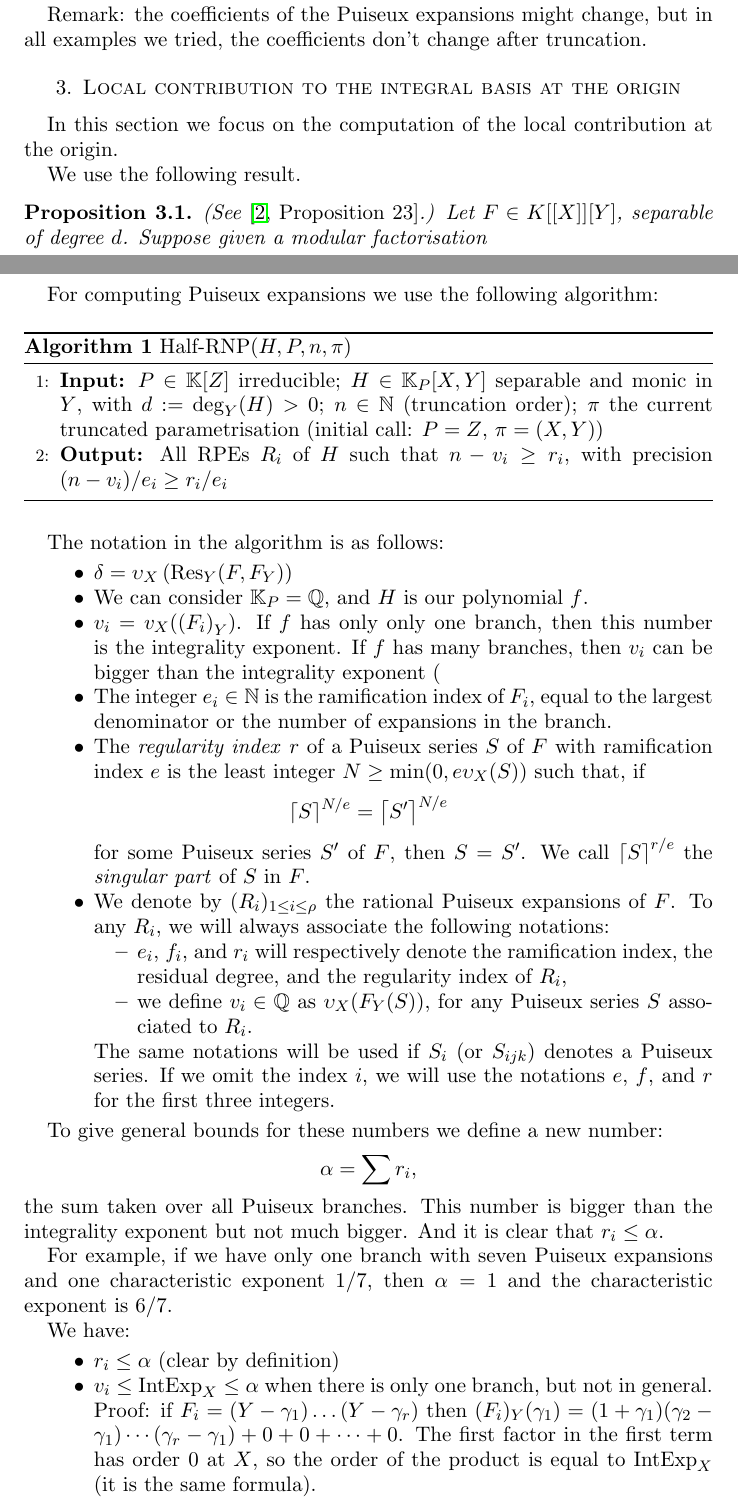
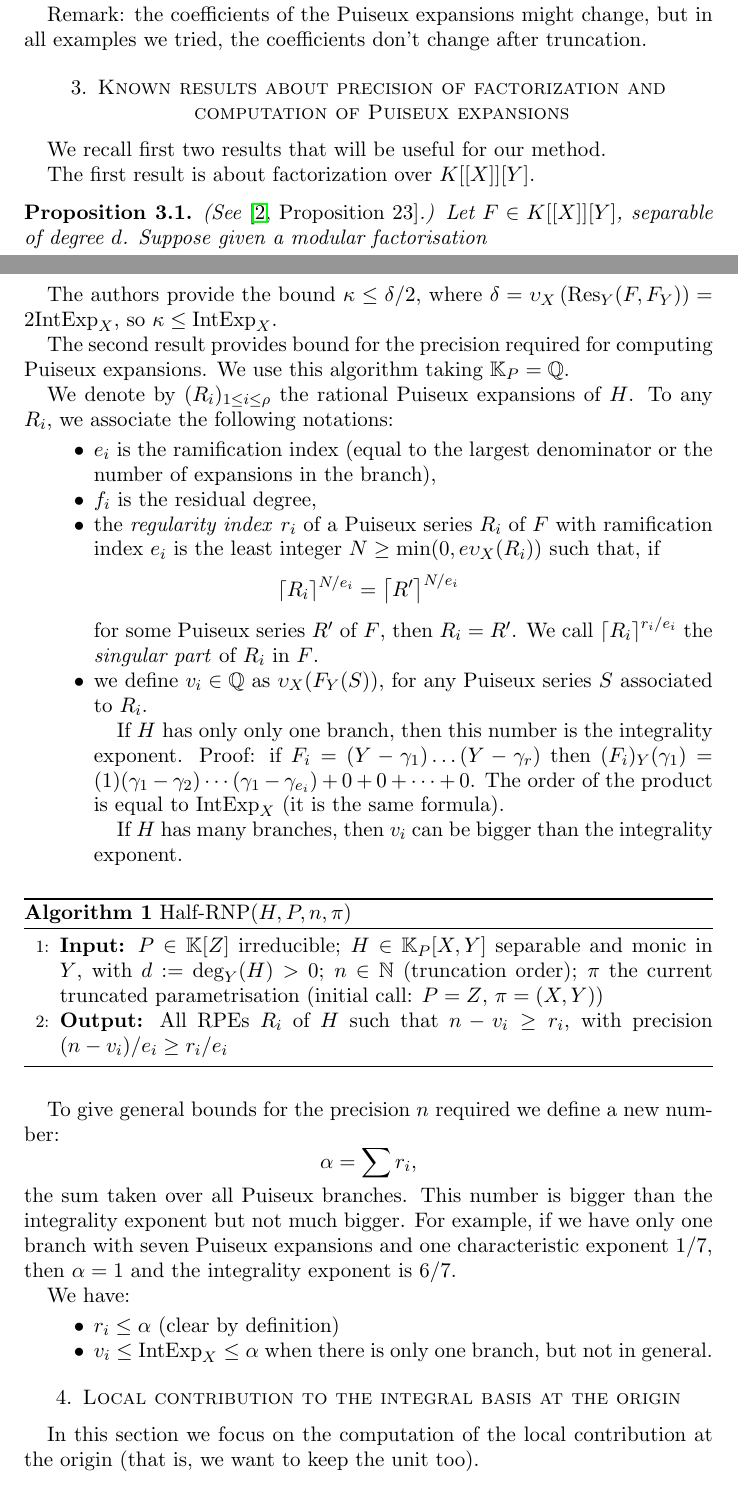
Before and after one commit to slap/paper-intbasis-truncations, a LaTeX paper (integralBasis-truncations.tex): two parts of pages 1 and 2 of 6, joined at a grey line, cut so that both start at the same text. Compiled offline with pdfLaTeX.

Commit message:
More clear notation

```diff
--- a/integralBasis-truncations.tex
+++ b/integralBasis-truncations.tex
@@ -115,11 +115,11 @@ In this section we show:
 
 Remark: the coefficients of the Puiseux expansions might change, but in all examples we tried, the coefficients don't change after truncation.
 
-\section{Local contribution to the integral basis at the origin}
+\section{Known results about precision of factorization and computation of Puiseux expansions}
 
-In this section we focus on the computation of the local contribution at the origin.
+We recall first two results that will be useful for our method.
 
-We use the following result.
+The first result is about factorization over $K[[X]][Y]$.
 
 \begin{proposition}\label{prop:factors}(See \cite[Proposition 23]{poteaux2021}.)
 Let $F \in K[[X]][Y]$, separable of degree $d$. Suppose given a modular factorisation
@@ -138,10 +138,30 @@ $$
 Moreover, starting from (\ref{factorization}), we can compute the $F_i^\star$ up to any precision $N \ge N_0 - \kappa$ in $\bigO(dN)$ operations over $K$.
 \end{proposition}
 
-For computing Puiseux expansions we use the following algorithm:
+The authors provide the bound $\kappa \le \delta / 2$, where $\delta = \upsilon_X \left( \operatorname{Res}_Y(F, F_Y) \right) = 2 \IntExpX$, so $\kappa \le \IntExpX$.
+
+The second result provides bound for the precision required for computing Puiseux expansions.
+We use this algorithm taking $\mathbb{K}_P = \Q$.
+
+We denote by \( (R_i)_{1 \le i \le \rho} \) the rational Puiseux expansions of \( H \). To any \( R_i \), we associate the following notations:
+\begin{itemize}
+    \item $e_i$ is the ramification index (equal to the largest denominator or the number of expansions in the branch),
+    \item $f_i$ is the residual degree,
+    \item the \emph{regularity index} \( r_i \) of a Puiseux series \( R_i \) of \( F \) with ramification index \( e_i \) is the least integer \( N \ge \min(0, e \upsilon_X(R_i)) \) such that, if
+\[
+\left\lceil R_i \right\rceil^{N/e_i} = \left\lceil R' \right\rceil^{N/e_i}
+\]
+for some Puiseux series \( R' \) of \( F \), then \( R_i = R' \). We call \( \left\lceil R_i \right\rceil^{r_i/e_i} \) the \emph{singular part} of \( R_i \) in \( F \).
+    \item we define \( v_i \in \mathbb{Q} \) as \( \upsilon_X(F_Y(S)) \), for any Puiseux series \( S \) associated to \( R_i \).
+
+    If $H$ has only only one branch, then this number is the integrality exponent. Proof: if $F_i = (Y-\gamma_1) \dots (Y-\gamma_r)$ then $(F_i)_Y(\gamma_1) = (1)(\gamma_1 - \gamma_2)\cdots (\gamma_1 - \gamma_{e_i}) + 0 + 0 + \dots + 0$. The order of the product is equal to $\IntExpX$ (it is the same formula).
+
+    If $H$ has many branches, then $v_i$ can be bigger than the integrality exponent.
+\end{itemize}
 
 \begin{algorithm}[H]
 \caption{Half-RNP($H, P, n, \pi$)}
+\label{algo:halfRNP}
 \begin{algorithmic}[1]
 \State \textbf{Input:} $P \in \mathbb{K}[Z]$ irreducible;
 $H \in \mathbb{K}_P[X, Y]$ separable and monic in $Y$, with $d := \deg_Y(H) > 0$;
@@ -150,43 +170,24 @@ $n \in \mathbb{N}$ (truncation order); $\pi$ the current truncated parametrisati
 \end{algorithmic}
 \end{algorithm}
 
-The notation in the algorithm is as follows:
-\begin{itemize}
-\item $\delta = \upsilon_X \left( \operatorname{Res}_Y(F, F_Y) \right)$
-\item We can consider $\mathbb{K}_P = \mathbb{Q}$, and $H$ is our polynomial $f$.
-\item $v_i = v_X({(F_i)}_Y)$. If $f$ has only only one branch, then this number is the integrality exponent. If $f$ has many branches, then $v_i$ can be bigger than the integrality exponent (
-\item The integer $e_i \in\mathbb{N}$ is the ramification index of $F_i$, equal to the largest denominator or the number of expansions in the branch.
-\item The \emph{regularity index} \( r \) of a Puiseux series \( S \) of \( F \) with ramification index \( e \) is the least integer \( N \ge \min(0, e \upsilon_X(S)) \) such that, if
-\[
-\left\lceil S \right\rceil^{N/e} = \left\lceil S' \right\rceil^{N/e}
-\]
-for some Puiseux series \( S' \) of \( F \), then \( S = S' \). We call \( \left\lceil S \right\rceil^{r/e} \) the \emph{singular part} of \( S \) in \( F \).
 
-\item We denote by \( (R_i)_{1 \le i \le \rho} \) the rational Puiseux expansions of \( F \). To any \( R_i \), we will always associate the following notations:
-\begin{itemize}
-    \item \( e_i \), \( f_i \), and \( r_i \) will respectively denote the ramification index, the residual degree, and the regularity index of \( R_i \),
-    \item we define \( v_i \in \mathbb{Q} \) as \( \upsilon_X(F_Y(S)) \), for any Puiseux series \( S \) associated to \( R_i \).
-\end{itemize}
-The same notations will be used if \( S_i \) (or \( S_{ijk} \)) denotes a Puiseux series. If we omit the index \( i \), we will use the notations \( e \), \( f \), and \( r \) for the first three integers.
-
-\end{itemize}
-
-To give general bounds for these numbers we define a new number:
+To give general bounds for the precision $n$ required we define a new number:
 $$
 \alpha = \sum r_i,
 $$
-the sum taken over all Puiseux branches. This number is bigger than the integrality exponent but not much bigger. And it is clear that $r_i \le \alpha$.
-
-For example, if we have only one branch with seven Puiseux expansions and one characteristic exponent $1/7$, then $\alpha = 1$ and the characteristic exponent is $6/7$.
+the sum taken over all Puiseux branches. This number is bigger than the integrality exponent but not much bigger.
+For example, if we have only one branch with seven Puiseux expansions and one characteristic exponent $1/7$, then $\alpha = 1$ and the integrality exponent is $6/7$.
 
 We have:
 \begin{itemize}
 \item $r_i \le \alpha$ (clear by definition)
-\item $v_i \le \IntExpX \le \alpha$ when there is only one branch, but not in general. Proof: if $F_i = (Y-\gamma_1) \dots (Y-\gamma_r)$ then $(F_i)_Y(\gamma_1) = (1+\gamma_1)(\gamma_2 - \gamma_1)\cdots (\gamma_r - \gamma_1) + 0 + 0 + \dots + 0$. The first factor in the first term has order 0 at $X$, so the order of the product is equal to $\IntExpX$ (it is the same formula).
+\item $v_i \le \IntExpX \le \alpha$ when there is only one branch, but not in general.
 \end{itemize}
 
+\section{Local contribution to the integral basis at the origin}
+
+In this section we focus on the computation of the local contribution at the origin (that is, we want to keep the unit too).
 
 The steps are now as follows:
 \begin{enumerate}
 \item
-This proposition says that if we truncate $f$ at precision $n$ in $X$ and we factorize the truncated polynomial $\bar f$ in $K[[X]][Y]$, we will get the factors of $f$ with precision $n - \kappa$.
```
Also changed, not shown: integralBasis-truncations.pdf, integralBasis-truncations.tex (17 more changed lines).
